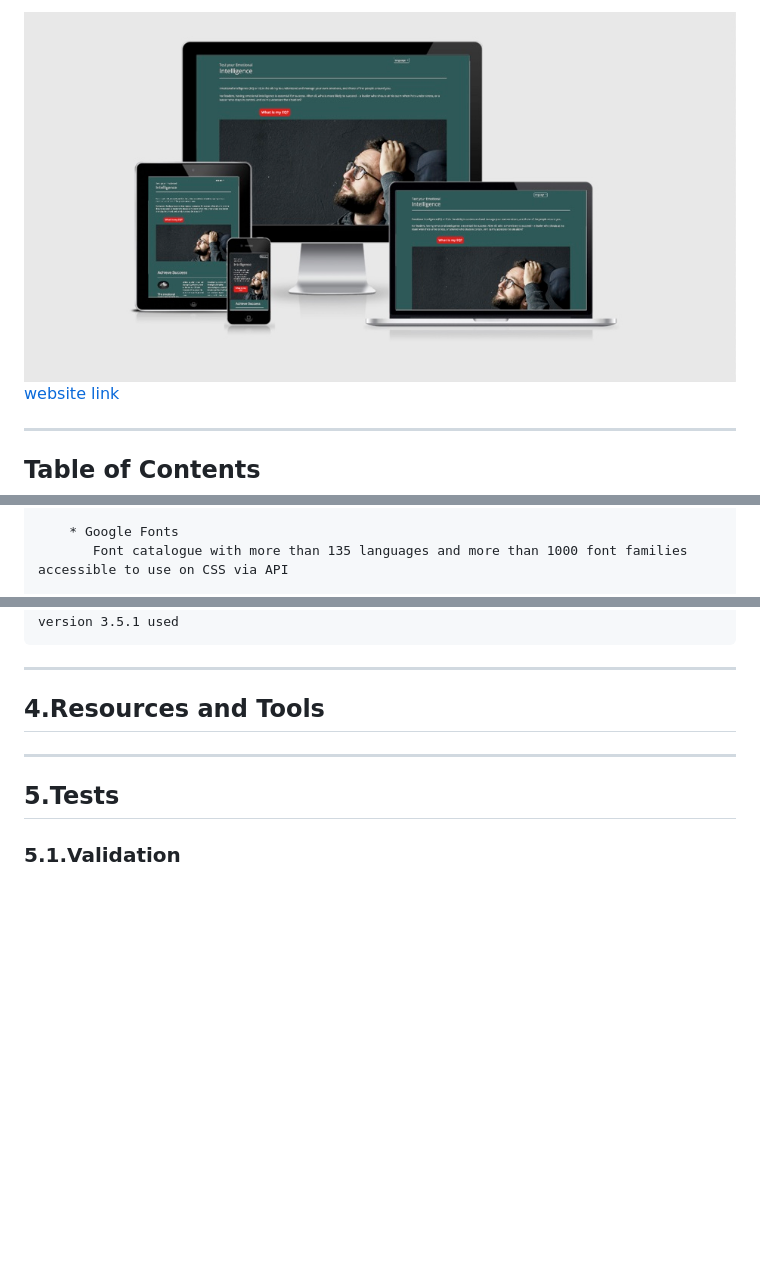
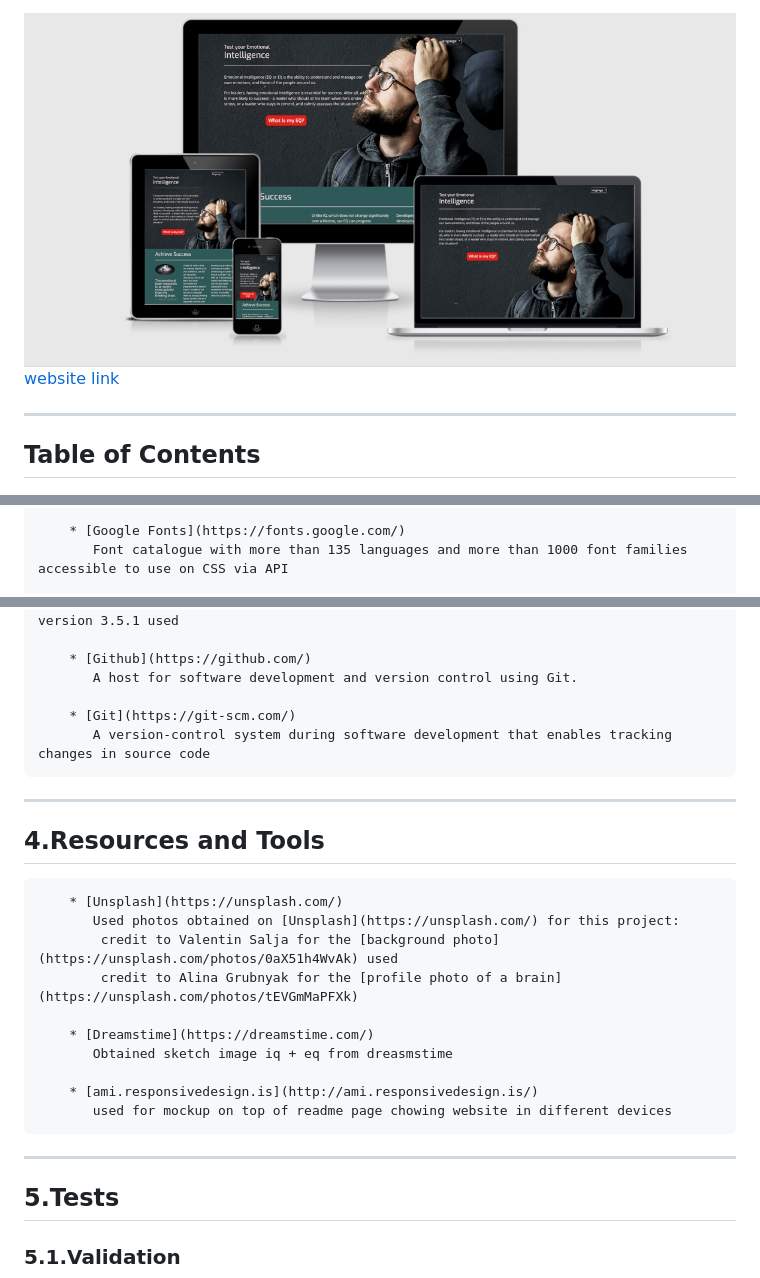
Before and after one commit to Code-Institute-Submissions/EQ_test, a Markdown page: README.md, 3 parts joined by grey strips. Drawn GitHub-style; pictures changed too: assets/images/multiple-devices2.jpeg (added); blank space fills up the shorter version.

Commit message:
added updated image of website in multiple devices and added content to resources in  readme file

```diff
--- a/README.md
+++ b/README.md
@@ -1,4 +1,4 @@
-<img src="assets/images/multiple-devices.jpeg" style="margin: 0;">
+<img src="assets/images/multiple-devices2.jpeg" style="margin: 0;">
 
 [website link](https://veraleitaodev.github.io/EQ_test/)
 
@@ -95,5 +95,5 @@ ___
            Free and open-source CSS framework for mobile first front-end web development
 
-        * Google Fonts
+        * [Google Fonts](https://fonts.google.com/)
            Font catalogue with more than 135 languages and more than 1000 font families accessible to use on CSS via API
 
@@ -101,9 +101,24 @@ ___
            Is a javascript library written in a simplified way "write less do more" style. version 3.5.1 used
 
+        * [Github](https://github.com/)
+           A host for software development and version control using Git.
+
+        * [Git](https://git-scm.com/)
+           A version-control system during software development that enables tracking changes in source code
 
 ___
 
 ## 4.Resources and Tools
+        * [Unsplash](https://unsplash.com/)
+           Used photos obtained on [Unsplash](https://unsplash.com/) for this project:
+            credit to Valentin Salja for the [background photo](https://unsplash.com/photos/0aX51h4WvAk) used
+            credit to Alina Grubnyak for the [profile photo of a brain](https://unsplash.com/photos/tEVGmMaPFXk)
+
+        * [Dreamstime](https://dreamstime.com/)
+           Obtained sketch image iq + eq from dreasmstime
+
+        * [ami.responsivedesign.is](http://ami.responsivedesign.is/)
+           used for mockup on top of readme page chowing website in different devices
 
 
 ___
```
Also changed, not shown: other parts of README.md (+4 -4 lines).
